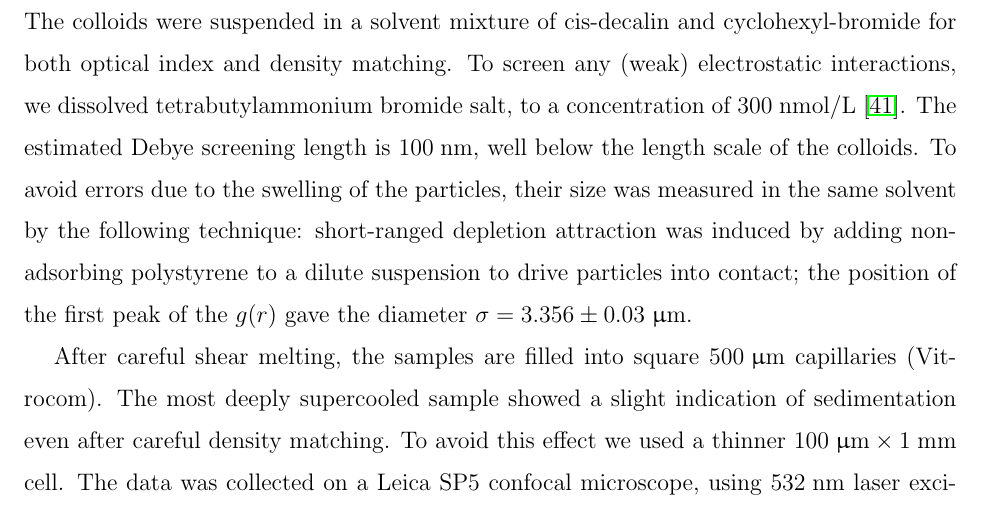
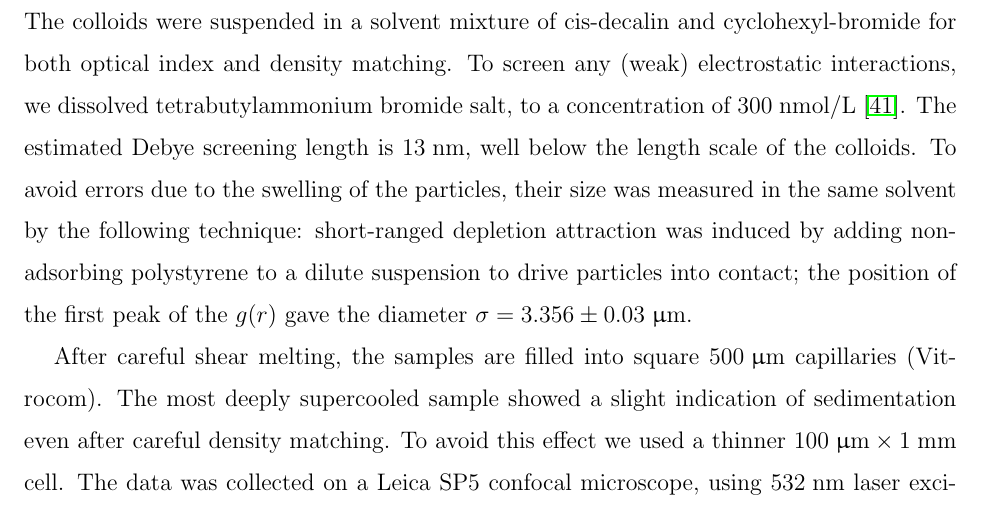
Before and after one commit to MathieuLeocmach/ico_dyn, a LaTeX paper (glass.tex): part of page 9 of 18, cut so that both start at the same text. Compiled offline with pdfLaTeX.

Commit message:
Debye screening length of 13 nm (100nm is without screening)

```diff
--- a/glass.tex
+++ b/glass.tex
@@ -106,7 +106,7 @@ We do not say that the local (icosahedral) order of the liquid is unimportant in
 \noindent
 \textbf{Methods}
 
-We used \textsc{pmma} (poly(methyl methacrylate)) colloids sterically stabilized with methacryloxypropyl terminated \textsc{pdms}(poly(dimethyl siloxane)) and fluorescently labelled with rhodamine isothiocyanate chemically bonded to the \textsc{pmma}. The size distribution, as characterised by scanning electron microscopy imaging (see Fig.~S\ref{S-fig:sizing}), showed a long tail towards small sizes, leading to the polydispersity larger than 6\% (see SI on the details of its evaluation). This amount of polydispersity allows us to avoid or at least delay crystallisation~\cite{Zaccarelli2009} (crystallization monitoring method in SI) but is too low for fractionation to happen~\citep{Fasolo2003}. The colloids were suspended in a solvent mixture of cis-decalin and cyclohexyl-bromide for both optical index and density matching. To screen any (weak) electrostatic interactions, we dissolved tetrabutylammonium bromide salt, to a concentration of \unit{300}{\nano\mole\per\liter}~\citep{royall2005}. The estimated Debye screening length is \unit{100}{\nano\metre}, well below the length scale of the colloids. To avoid errors due to the swelling of the particles, their size was measured in the same solvent by the following technique: short-ranged depletion attraction was induced by adding non-adsorbing polystyrene to a dilute suspension to drive particles into contact; the position of the first peak of the $g(r)$ gave the diameter $\sigma = \unit{3.356\pm0.03}{\micro\meter}$.
+We used \textsc{pmma} (poly(methyl methacrylate)) colloids sterically stabilized with methacryloxypropyl terminated \textsc{pdms}(poly(dimethyl siloxane)) and fluorescently labelled with rhodamine isothiocyanate chemically bonded to the \textsc{pmma}. The size distribution, as characterised by scanning electron microscopy imaging (see Fig.~S\ref{S-fig:sizing}), showed a long tail towards small sizes, leading to the polydispersity larger than 6\% (see SI on the details of its evaluation). This amount of polydispersity allows us to avoid or at least delay crystallisation~\cite{Zaccarelli2009} (crystallization monitoring method in SI) but is too low for fractionation to happen~\citep{Fasolo2003}. The colloids were suspended in a solvent mixture of cis-decalin and cyclohexyl-bromide for both optical index and density matching. To screen any (weak) electrostatic interactions, we dissolved tetrabutylammonium bromide salt, to a concentration of \unit{300}{\nano\mole\per\liter}~\citep{royall2005}. The estimated Debye screening length is \unit{13}{\nano\metre}, well below the length scale of the colloids. To avoid errors due to the swelling of the particles, their size was measured in the same solvent by the following technique: short-ranged depletion attraction was induced by adding non-adsorbing polystyrene to a dilute suspension to drive particles into contact; the position of the first peak of the $g(r)$ gave the diameter $\sigma = \unit{3.356\pm0.03}{\micro\meter}$.
 
 After careful shear melting, the samples are filled into square $\unit{500}{\micro\metre}$ capillaries (Vitrocom). The most deeply supercooled sample showed a slight indication of sedimentation even after careful density matching. To avoid this effect we used a thinner $\unit{100}{\micro\metre}\times\unit{1}{\milli\metre}$ cell. The data was collected on a Leica SP5 confocal microscope, using \unit{532}{\nano\meter} laser excitation. The temperature was controlled on both stage and objective lens, allowing a more precise density matching. Our polydisperse colloids were detected using a novel multi-scale algorithm (see SI on the details), which allows us to retrieve both position and size of each particle with about $1\%$ precision. The large size of our colloids allows a comparable precision in position for both in-plane and out-of-plane coordinates \textcolor{blue}{(see Fig.~S\ref{S-fig:sizing})}. The particles are tracked in time to extract dynamical informations. Typically $\approx 5000$ trajectories can be followed over a few structural relaxation times.
 
```
